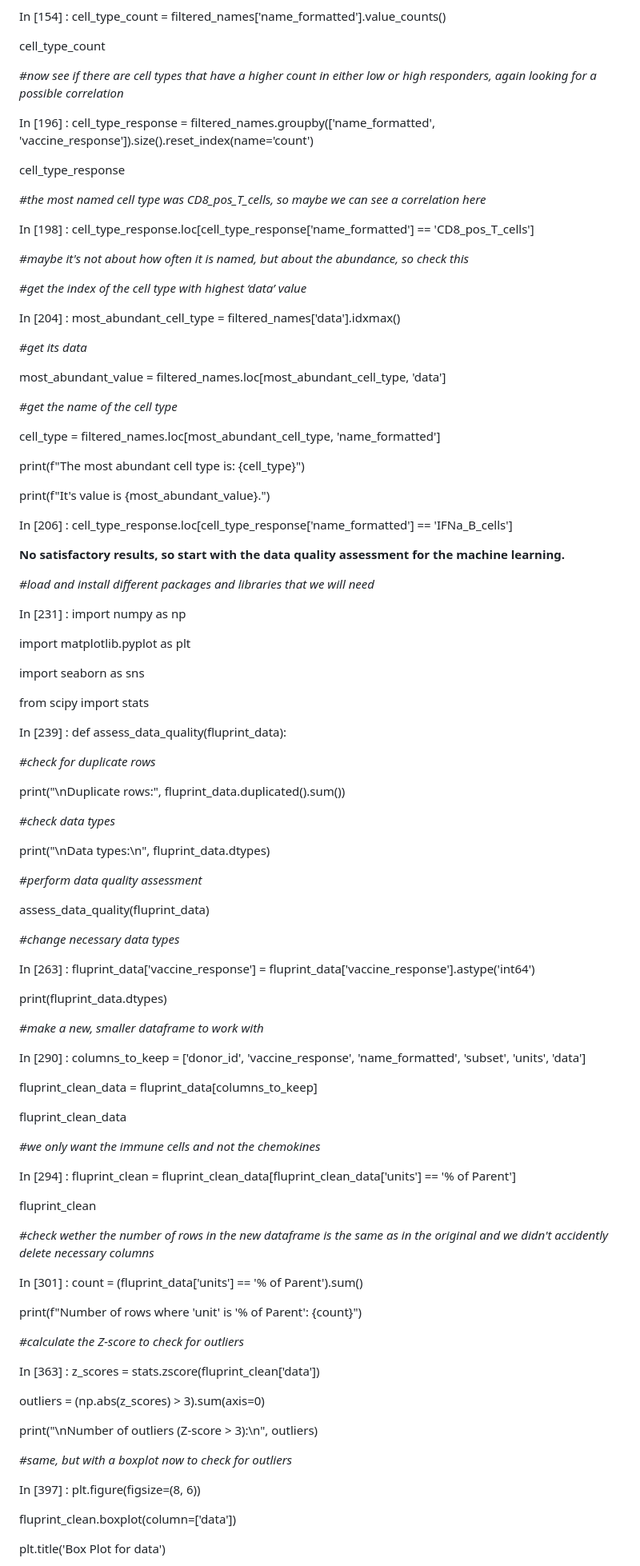
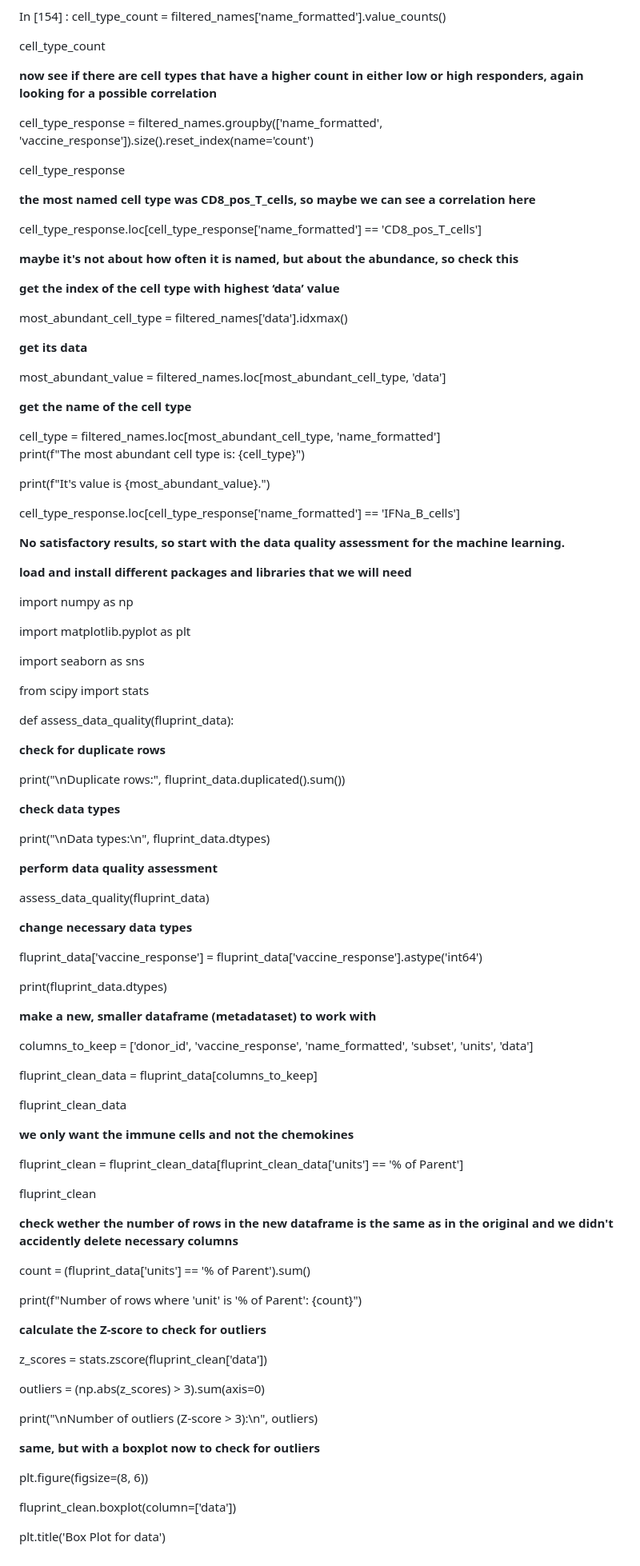
Before and after one commit to Lunecoussee/Influenza, a Markdown page: README.md, the part around one of its changes. Shown at 80% size. Rendered like a GitHub page.

```diff
--- a/README.md
+++ b/README.md
@@ -275,41 +291,40 @@ In [154] : cell_type_count = filtered_names['name_formatted'].value_counts()
 
 cell_type_count
 
-*#now see if there are cell types that have a higher count in either low or high responders, again looking for a possible correlation*
+**now see if there are cell types that have a higher count in either low or high responders, again looking for a possible correlation**
 
-In [196] : cell_type_response = filtered_names.groupby(['name_formatted', 'vaccine_response']).size().reset_index(name='count')
+cell_type_response = filtered_names.groupby(['name_formatted', 'vaccine_response']).size().reset_index(name='count')
 
 cell_type_response
 
-*#the most named cell type was CD8_pos_T_cells, so maybe we can see a correlation here*
+**the most named cell type was CD8_pos_T_cells, so maybe we can see a correlation here**
 
-In [198] : cell_type_response.loc[cell_type_response['name_formatted'] == 'CD8_pos_T_cells']
+cell_type_response.loc[cell_type_response['name_formatted'] == 'CD8_pos_T_cells']
 
-*#maybe it's not about how often it is named, but about the abundance, so check this*
+**maybe it's not about how often it is named, but about the abundance, so check this**
 
-*#get the index of the cell type with highest ‘data’ value*
+**get the index of the cell type with highest ‘data’ value**
 
-In [204] : most_abundant_cell_type = filtered_names['data'].idxmax()
+most_abundant_cell_type = filtered_names['data'].idxmax()
 
-*#get its data*
+**get its data**
 
 most_abundant_value = filtered_names.loc[most_abundant_cell_type, 'data']
 
-*#get the name of the cell type*
+**get the name of the cell type**
 
 cell_type = filtered_names.loc[most_abundant_cell_type, 'name_formatted']
-
 print(f"The most abundant cell type is: {cell_type}")
 
 print(f"It's value is {most_abundant_value}.")
 
-In [206] : cell_type_response.loc[cell_type_response['name_formatted'] == 'IFNa_B_cells']
+cell_type_response.loc[cell_type_response['name_formatted'] == 'IFNa_B_cells']
 
 **No satisfactory results, so start with the data quality assessment for the machine learning.**
 
-*#load and install different packages and libraries that we will need*
+**load and install different packages and libraries that we will need**
 
-In [231] : import numpy as np
+import numpy as np
 
 import matplotlib.pyplot as plt
 
@@ -317,57 +332,57 @@ import seaborn as sns
 
 from scipy import stats
 
-In [239] : def assess_data_quality(fluprint_data):
+def assess_data_quality(fluprint_data):
 
-*#check for duplicate rows*
+**check for duplicate rows**
 
 print("\nDuplicate rows:", fluprint_data.duplicated().sum())
 
-*#check data types*
+**check data types**
 
 print("\nData types:\n", fluprint_data.dtypes)
 
-*#perform data quality assessment*
+**perform data quality assessment**
 
 assess_data_quality(fluprint_data)
 
-*#change necessary data types*
+**change necessary data types**
 
-In [263] : fluprint_data['vaccine_response'] = fluprint_data['vaccine_response'].astype('int64')
+fluprint_data['vaccine_response'] = fluprint_data['vaccine_response'].astype('int64')
 
 print(fluprint_data.dtypes)
 
-*#make a new, smaller dataframe to work with*
+**make a new, smaller dataframe (metadataset) to work with**
 
-In [290] : columns_to_keep = ['donor_id', 'vaccine_response', 'name_formatted', 'subset', 'units', 'data']
+columns_to_keep = ['donor_id', 'vaccine_response', 'name_formatted', 'subset', 'units', 'data']
 
 fluprint_clean_data = fluprint_data[columns_to_keep]
 
 fluprint_clean_data
 
-*#we only want the immune cells and not the chemokines*
+**we only want the immune cells and not the chemokines**
 
-In [294] : fluprint_clean = fluprint_clean_data[fluprint_clean_data['units'] == '% of Parent']
+fluprint_clean = fluprint_clean_data[fluprint_clean_data['units'] == '% of Parent']
 
 fluprint_clean
 
-*#check wether the number of rows in the new dataframe is the same as in the original and we didn't accidently delete necessary columns*
+**check wether the number of rows in the new dataframe is the same as in the original and we didn't accidently delete necessary columns**
 
-In [301] : count = (fluprint_data['units'] == '% of Parent').sum()
+count = (fluprint_data['units'] == '% of Parent').sum()
 
 print(f"Number of rows where 'unit' is '% of Parent': {count}")
 
-*#calculate the Z-score to check for outliers*
+**calculate the Z-score to check for outliers**
 
-In [363] : z_scores = stats.zscore(fluprint_clean['data'])
+z_scores = stats.zscore(fluprint_clean['data'])
 
 outliers = (np.abs(z_scores) > 3).sum(axis=0)
 
 print("\nNumber of outliers (Z-score > 3):\n", outliers)
 
-*#same, but with a boxplot now to check for outliers*
+**same, but with a boxplot now to check for outliers**
 
-In [397] : plt.figure(figsize=(8, 6))
+plt.figure(figsize=(8, 6))
 
 fluprint_clean.boxplot(column=['data'])
 
```
Also changed, not shown: other parts of README.md (+42 -26 lines).
